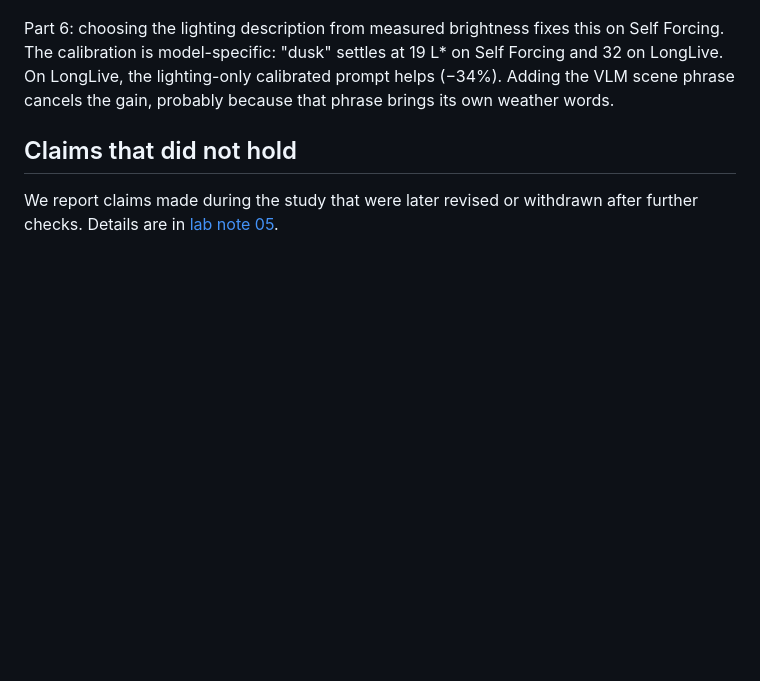
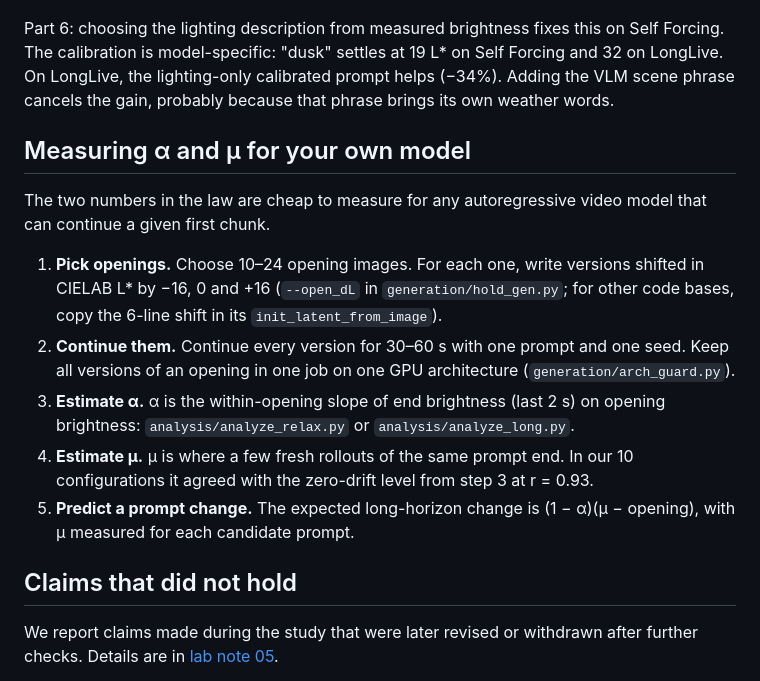
Before and after one commit to ElaineYilinW/drift-to-default, a Markdown page: README.md, the part around the change. Rendered like a GitHub page; blank space fills up the shorter version.

Commit message:
README: recipe for measuring alpha and mu on a new model
Co-Authored-By: Claude Opus 5.5 <noreply@anthropic.com>

```diff
--- a/README.md
+++ b/README.md
@@ -122,6 +122,16 @@ Part 5: a prompt written from a Qwen2.5-VL caption of the opening keeps the scen
 
 Part 6: choosing the lighting description from measured brightness fixes this on Self Forcing. The calibration is model-specific: "dusk" settles at 19 L\* on Self Forcing and 32 on LongLive. On LongLive, the lighting-only calibrated prompt helps (−34%). Adding the VLM scene phrase cancels the gain, probably because that phrase brings its own weather words.
 
+## Measuring α and μ for your own model
+
+The two numbers in the law are cheap to measure for any autoregressive video model that can continue a given first chunk.
+
+1. **Pick openings.** Choose 10–24 opening images. For each one, write versions shifted in CIELAB L\* by −16, 0 and +16 (`--open_dL` in `generation/hold_gen.py`; for other code bases, copy the 6-line shift in its `init_latent_from_image`).
+2. **Continue them.** Continue every version for 30–60 s with one prompt and one seed. Keep all versions of an opening in one job on one GPU architecture (`generation/arch_guard.py`).
+3. **Estimate α.** α is the within-opening slope of end brightness (last 2 s) on opening brightness: `analysis/analyze_relax.py` or `analysis/analyze_long.py`.
+4. **Estimate μ.** μ is where a few fresh rollouts of the same prompt end. In our 10 configurations it agreed with the zero-drift level from step 3 at r = 0.93.
+5. **Predict a prompt change.** The expected long-horizon change is (1 − α)(μ − opening), with μ measured for each candidate prompt.
+
 ## Claims that did not hold
 
 We report claims made during the study that were later revised or withdrawn after further checks. Details are in [lab note 05](docs/lab-notes/05_mechanism_and_real_openings.md).
```
